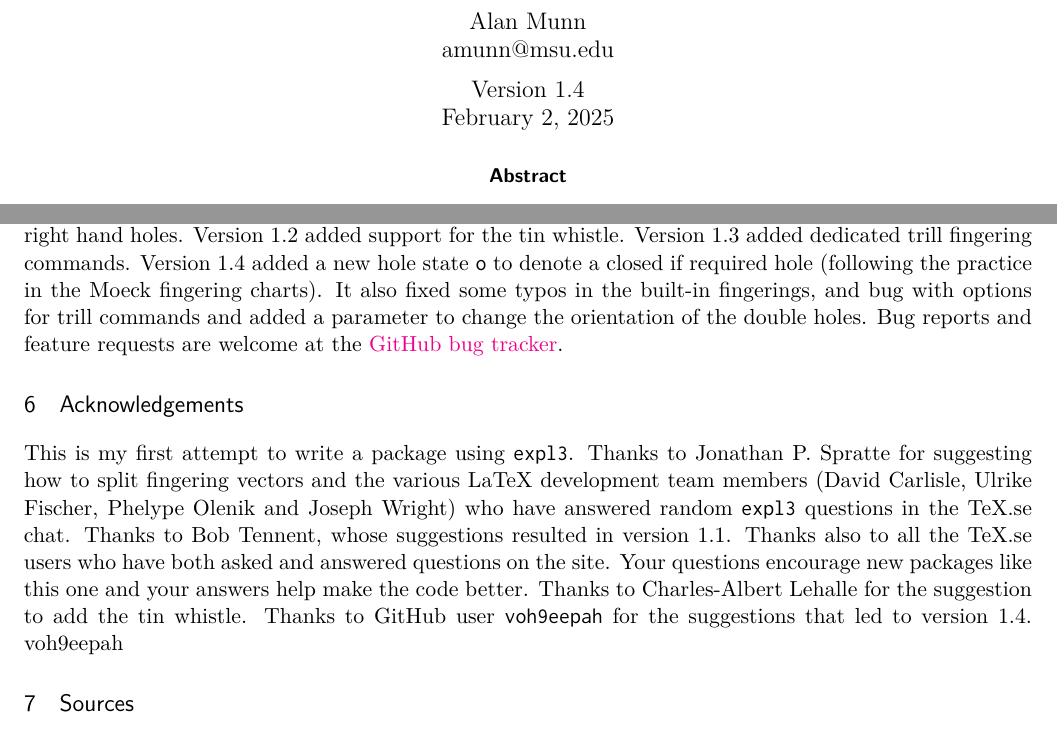
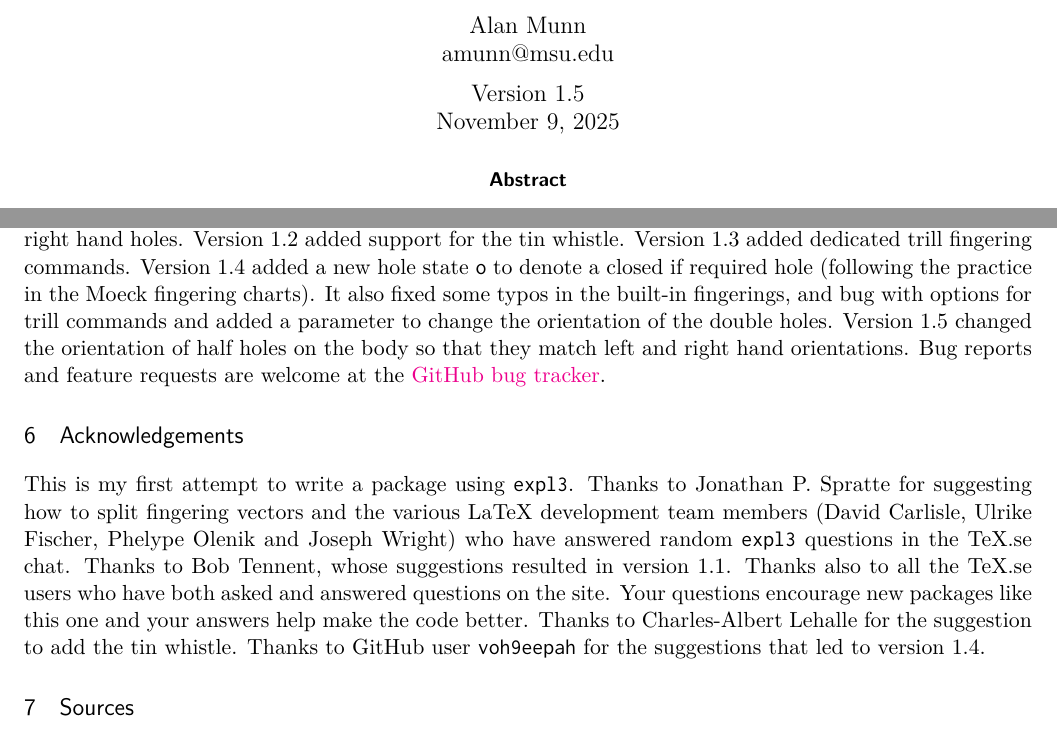
Before and after one commit to amunn/recorder-fingering, a LaTeX paper (recorder-fingering.tex, which reads recorder-fingering.sty): two parts of pages 1 and 6 of 8, joined at a grey line, cut so that both start at the same text. Compiled offline with XeLaTeX.

Commit message:
v1.5 Changed half holes on body to reflect left and right hand

```diff
--- a/recorder-fingering.sty
+++ b/recorder-fingering.sty
@@ -26,9 +26,9 @@
 %
 % recorder-fingering.tex, recorder-fingering.pdf
 %
-% Version 1.4 2025/02/02
+% Version 1.5 2025/11/09
 \NeedsTeXFormat{LaTeX2e}[2022/11/01]
-\ProvidesPackage{recorder-fingering}[2025/02/02 v1.4 Recorder fingering diagrams]
+\ProvidesPackage{recorder-fingering}[2025/11/09 v1.5 Recorder fingering diagrams]
 \RequirePackage{tikz}
 \usetikzlibrary{calc}
 \RequirePackage{graphicx}
@@ -58,7 +58,7 @@ hole/.style={circle,draw,##1},
 1/.style={fill=black}, % closed hole
 0/.style={fill=none}, % open hole
 t/.style={node split half=0}, % thumb half hole
-h/.style={node split half=-90}, % finger half hole
+h/.style={node split half=90}, % finger half hole
 o/.style={fill=none,font={\textbullet},inner sep=.5pt,align=center}, % hole closed if required
 top double rev/.style={circle,minimum size=7pt,inner sep=0pt,draw,##1},
 bottom double rev/.style={circle,minimum size=6pt,inner sep=0pt,draw,##1},
@@ -277,8 +277,8 @@ nodes={anchor=center}
 			{\draw[overlay]~($(-.5,-2.25)+(0,-\l_fingering_top_bottom_space_tl/2)$)~
 							--($(.5,-2.25)+(0,-\l_fingering_top_bottom_space_tl/2)$);}
 			{}
-% now shift the bottom holes to make a small space between LH and RH holes
-			\begin{scope}[yshift=-\l_fingering_top_bottom_space_tl]
+% now shift the bottom holes to make a small space between LH and RH holes and change orientation of half holes
+			\begin{scope}[yshift=-\l_fingering_top_bottom_space_tl,h/.style={node~split~half=-90}]
 			\clist_pop:NN \l_fingering_holes_clist \l_fingering_tmpa_tl
 			\node[hole=\l_fingering_tmpa_tl]~at~(0,-\l_fingering_four_tl)~{};
 			\clist_pop:NN \l_fingering_holes_clist \l_fingering_tmpa_tl
--- a/recorder-fingering.tex
+++ b/recorder-fingering.tex
@@ -31,7 +31,7 @@
 \DefineShortVerb{\|}
 \title{The \texttt{recorder-fingering} package}
 \author{Alan Munn\\amunn@msu.edu}
-\date{Version 1.4\\February 2, 2025}
+\date{Version 1.5\\November 9, 2025}
 
 \lstset{%
     basicstyle=\ttfamily\small,
@@ -269,10 +269,10 @@ C#D ={{1,1,1,0,1,1,1,0},{4,5}}
 \clearpage
 
 \section{Version History}
-Version 0.5 of this package (the initial version) was in response to a \href{https://tex.stackexchange.com/q/674847/2693}{TeX.se question} and used a substantially different set of user commands. The current version (1.x) is more flexible and has a more useable user interface. Version 1.1 added support for trill annotation, and added a separation between the left and right hand holes.  Version 1.2 added support for the tin whistle. Version 1.3 added dedicated trill fingering commands. Version 1.4 added a new hole state |o| to denote a closed if required hole (following the practice in the Moeck fingering charts). It also fixed some typos in the built-in fingerings, and bug with options for trill commands and added a parameter to change the orientation of the double holes.   Bug reports and feature requests are welcome at the \href{https://github.com/amunn/recorder-fingering/issues}{GitHub bug tracker}.
+Version 0.5 of this package (the initial version) was in response to a \href{https://tex.stackexchange.com/q/674847/2693}{TeX.se question} and used a substantially different set of user commands. The current version (1.x) is more flexible and has a more useable user interface. Version 1.1 added support for trill annotation, and added a separation between the left and right hand holes.  Version 1.2 added support for the tin whistle. Version 1.3 added dedicated trill fingering commands. Version 1.4 added a new hole state |o| to denote a closed if required hole (following the practice in the Moeck fingering charts). It also fixed some typos in the built-in fingerings, and bug with options for trill commands and added a parameter to change the orientation of the double holes.  Version 1.5 changed the orientation of half holes on the body so that they match left and right hand orientations.  Bug reports and feature requests are welcome at the \href{https://github.com/amunn/recorder-fingering/issues}{GitHub bug tracker}.
 \section{Acknowledgements}
 This is my first attempt to write a package using |expl3|. Thanks to Jonathan P. Spratte for suggesting how to split fingering vectors and the various LaTeX development team members (David Carlisle, Ulrike Fischer, Phelype Olenik and Joseph Wright) who have answered random |expl3| questions in the TeX.se chat. Thanks to Bob Tennent, whose suggestions resulted in version 1.1.  Thanks also to all the TeX.se users who have both asked and answered questions on the site. Your questions encourage new packages like this one and your answers help make the code better. Thanks to Charles-Albert Lehalle for the suggestion to add the tin whistle. Thanks to GitHub user |voh9eepah| for the suggestions that led to version 1.4.
-voh9eepah
+
 
 \section{Sources}
 The core fingerings for recorders are taken from \textcite{Wollitz1981}. The core fingerings for the tin whistle are taken from \textcite{GreyLarsenWhistleFingerings}. The sample recorder trill fingerings are from \textcite{BlockisRecorderFingerings}.
```
Also changed, not shown: README.md, recorder-fingering.pdf.
